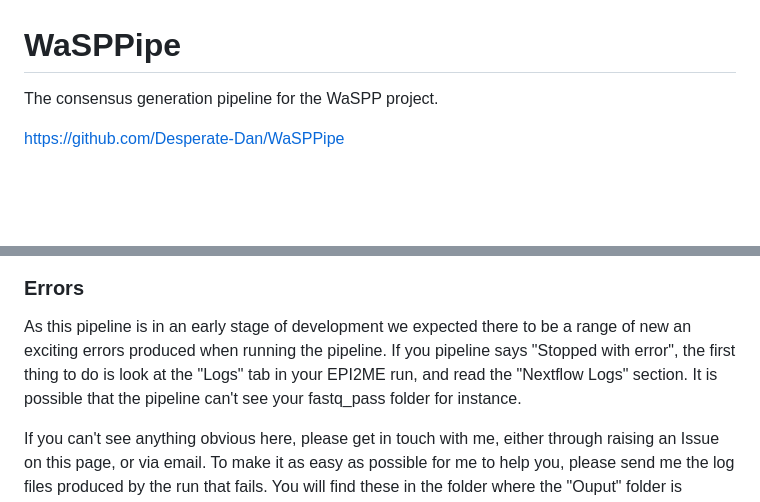
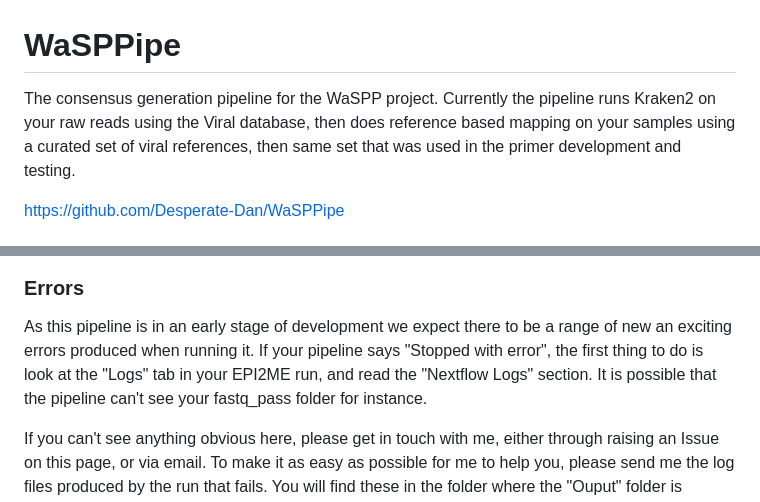
Before and after one commit to Desperate-Dan/WaSPPipe, a Markdown page: README.md, 2 parts joined by grey strips. Rendered like a GitHub page; blank space fills up the shorter version.

```diff
--- a/README.md
+++ b/README.md
@@ -1,5 +1,5 @@
 # WaSPPipe
-The consensus generation pipeline for the WaSPP project.
+The consensus generation pipeline for the WaSPP project. Currently the pipeline runs Kraken2 on your raw reads using the Viral database, then does reference based mapping on your samples using a curated set of viral references, then same set that was used in the primer development and testing.
 
 https://github.com/Desperate-Dan/WaSPPipe
 
@@ -67,7 +67,7 @@ You may also wish to view the Kraken2 reports for each of the barcodes, to see w
 </p>
 
 ### Errors
-As this pipeline is in an early stage of development we expected there to be a range of new an exciting errors produced when running the pipeline. If you pipeline says "Stopped with error", the first thing to do is look at the "Logs" tab in your EPI2ME run, and read the "Nextflow Logs" section. It is possible that the pipeline can't see your fastq_pass folder for instance.
+As this pipeline is in an early stage of development we expect there to be a range of new an exciting errors produced when running it. If your pipeline says "Stopped with error", the first thing to do is look at the "Logs" tab in your EPI2ME run, and read the "Nextflow Logs" section. It is possible that the pipeline can't see your fastq_pass folder for instance.
 
 If you can't see anything obvious here, please get in touch with me, either through raising an Issue on this page, or via email. To make it as easy as possible for me to help you, please send me the log files produced by the run that fails. You will find these in the folder where the "Ouput" folder is contained (see above as to how to navigate to this folder), as in the image below.
 
```
